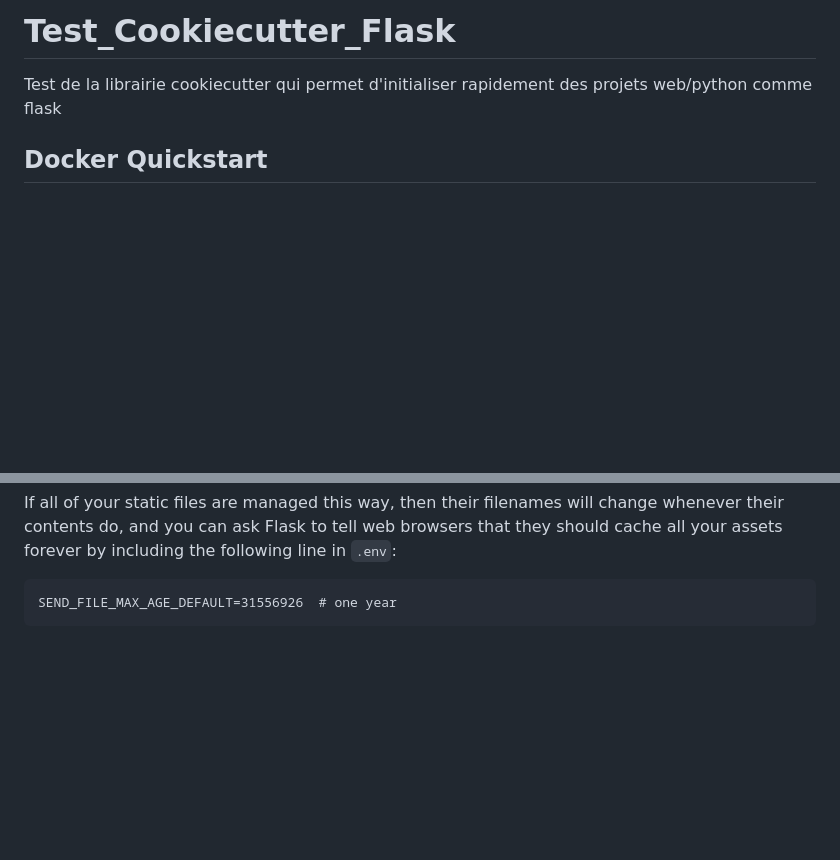
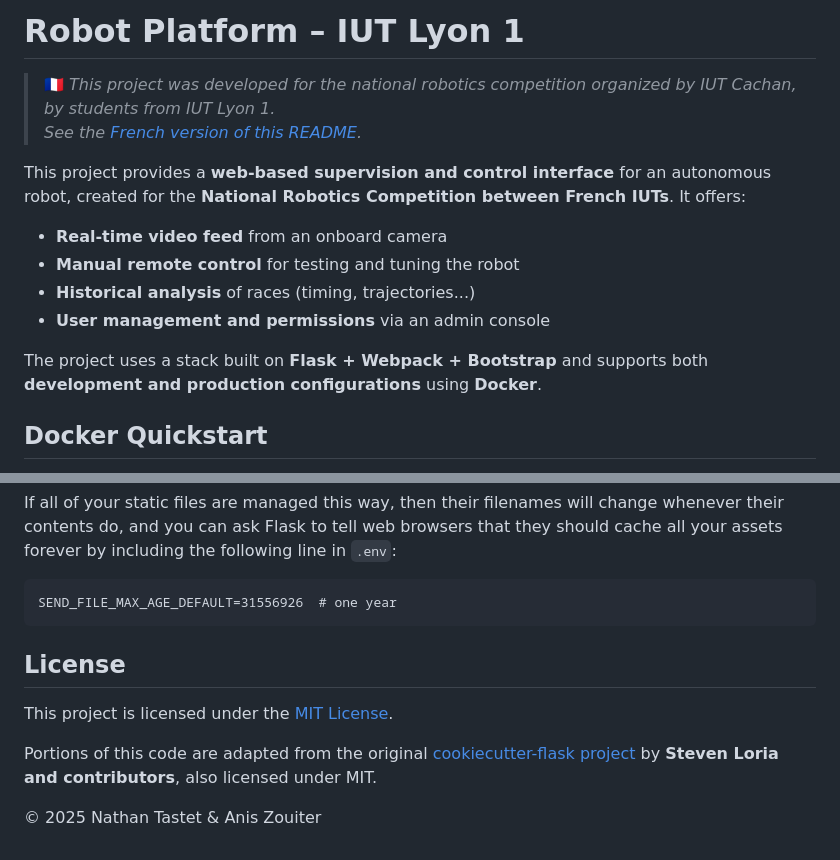
Before and after one commit to NathanTastet/voiture_autonome_604, a Markdown page: README.md, 2 parts joined by grey strips. Rendered like a GitHub page; blank space fills up the shorter version.

````diff
--- a/README.md
+++ b/README.md
@@ -1,6 +1,16 @@
-# Test_Cookiecutter_Flask
+# Robot Platform – IUT Lyon 1
 
-Test de la librairie cookiecutter qui permet d'initialiser rapidement des projets web/python comme flask
+> 🇫🇷 *This project was developed for the national robotics competition organized by IUT Cachan, by students from IUT Lyon 1.*
+> *See the [French version of this README](README.fr.md).*
+
+This project provides a **web-based supervision and control interface** for an autonomous robot, created for the **National Robotics Competition between French IUTs**. It offers:
+
+- **Real-time video feed** from an onboard camera
+- **Manual remote control** for testing and tuning the robot
+- **Historical analysis** of races (timing, trajectories...)
+- **User management and permissions** via an admin console
+
+The project uses a stack built on **Flask + Webpack + Bootstrap** and supports both **development and production configurations** using **Docker**.
 
 ## Docker Quickstart
 
@@ -171,3 +181,11 @@ in ``.env``:
 ```text
 SEND_FILE_MAX_AGE_DEFAULT=31556926  # one year
 ```
+
+## License
+
+This project is licensed under the [MIT License](LICENSE).
+
+Portions of this code are adapted from the original [cookiecutter-flask project](https://github.com/cookiecutter-flask/cookiecutter-flask) by **Steven Loria and contributors**, also licensed under MIT.
+
+© 2025 Nathan Tastet & Anis Zouiter
````
Also changed, not shown: README.fr.md (added, +185 -0 lines).
